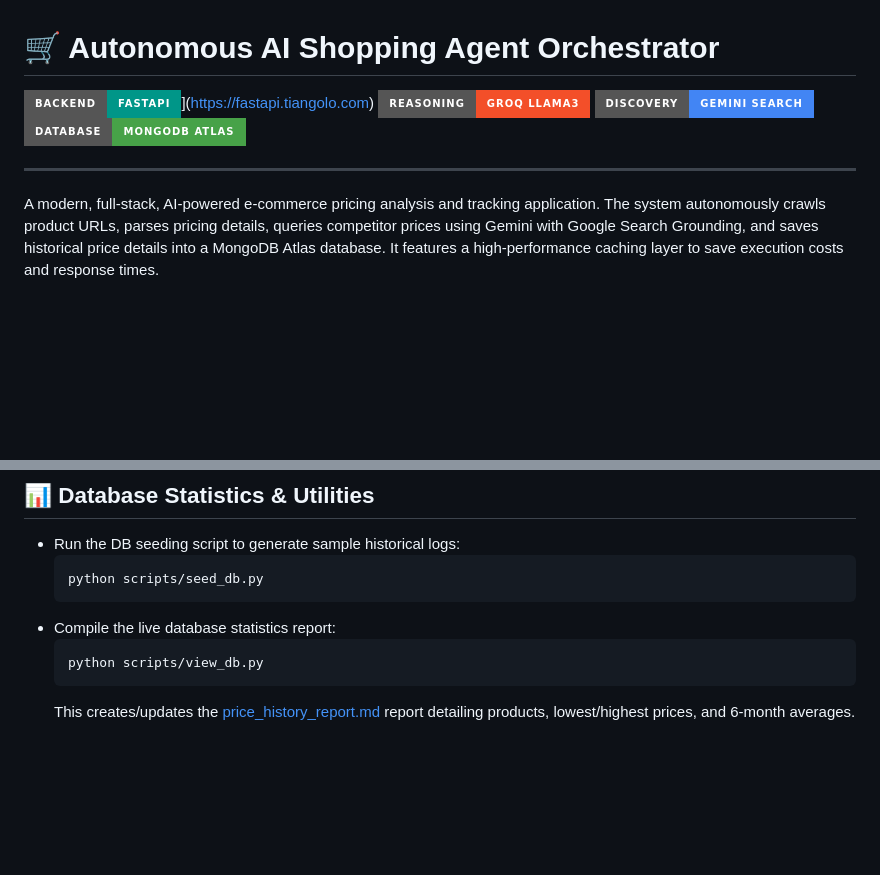
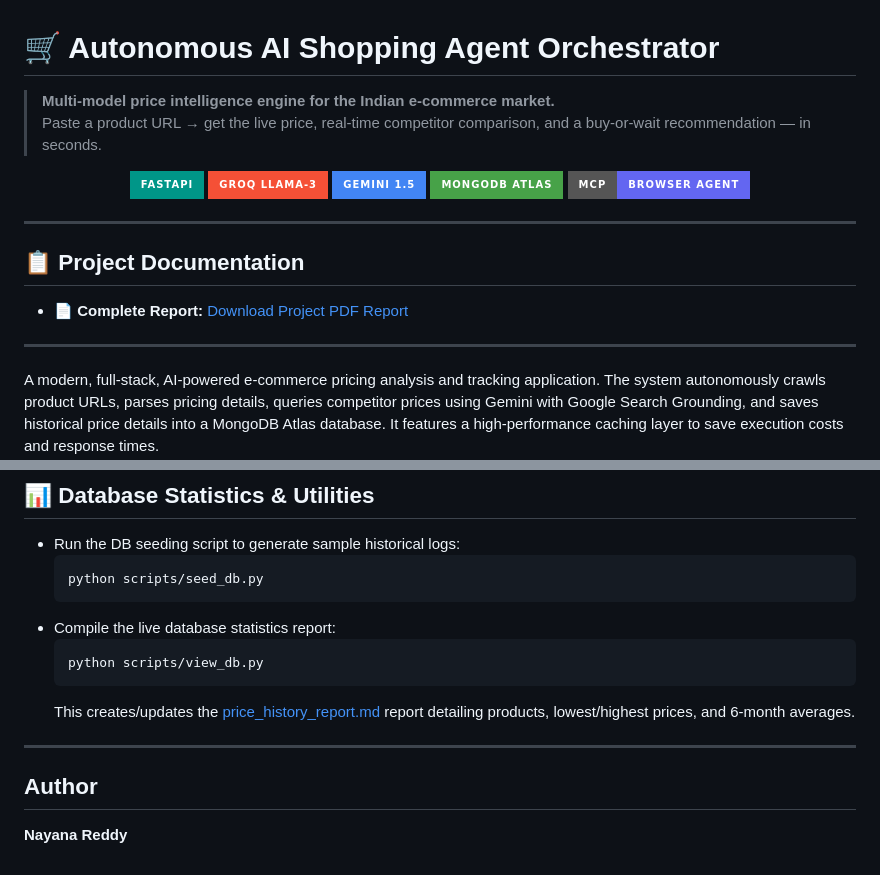
Before and after one commit to NayanaReddyK/AI_Shoppping_Agent, a Markdown page: README.md, 2 parts joined by grey strips. Drawn GitHub-style; badges without logos; blank space fills up the shorter version.

Commit message:
Enhance README with project details and author info
Updated project description and added author section.

````diff
--- a/README.md
+++ b/README.md
@@ -1,11 +1,20 @@
 # 🛒 Autonomous AI Shopping Agent Orchestrator
-![FastAPI Engine](https://img.shields.io/badge/Backend-FastAPI-009688?style=for-the-badge&logo=fastapi&logoColor=white)](https://fastapi.tiangolo.com)
-[![Groq LLaMA3](https://img.shields.io/badge/Reasoning-Groq_LLaMA3-f34f29?style=for-the-badge&logo=git&logoColor=white)](https://groq.com)
-[![Gemini Grounding](https://img.shields.io/badge/Discovery-Gemini_Search-4285F4?style=for-the-badge&logo=google&logoColor=white)](https://deepmind.google/technologies/gemini/)
-[![MongoDB Persistence](https://img.shields.io/badge/Database-MongoDB_Atlas-47A248?style=for-the-badge&logo=mongodb&logoColor=white)](https://www.mongodb.com/atlas)
+
+> **Multi-model price intelligence engine for the Indian e-commerce market.**
+> Paste a product URL → get the live price, real-time competitor comparison, and a buy-or-wait recommendation — in seconds.
+
+<p align="center">
+  <img src="https://img.shields.io/badge/FastAPI-009688?style=for-the-badge&logo=fastapi&logoColor=white"/>
+  <img src="https://img.shields.io/badge/Groq_LLaMA--3-F55036?style=for-the-badge&logo=meta&logoColor=white"/>
+  <img src="https://img.shields.io/badge/Gemini_1.5-4285F4?style=for-the-badge&logo=google&logoColor=white"/>
+  <img src="https://img.shields.io/badge/MongoDB_Atlas-47A248?style=for-the-badge&logo=mongodb&logoColor=white"/>
+  <img src="https://img.shields.io/badge/MCP-Browser_Agent-6366F1?style=for-the-badge"/>
+</p>
 
 ---
-
+## 📋 Project Documentation
+*   **📄 Complete Report:** [Download Project PDF Report](./docs/AI_Shopping_Agent_documentation.pdf)
+---
 A modern, full-stack, AI-powered e-commerce pricing analysis and tracking application. The system autonomously crawls product URLs, parses pricing details, queries competitor prices using Gemini with Google Search Grounding, and saves historical price details into a MongoDB Atlas database. It features a high-performance caching layer to save execution costs and response times.
 
 ---
@@ -129,3 +138,7 @@ Open your browser and navigate to:
   python scripts/view_db.py
   ```
   This creates/updates the [price_history_report.md](file:///c:/Users/Nayanareddy/OneDrive/Desktop/books/Project/debug/price_history_report.md) report detailing products, lowest/highest prices, and 6-month averages.
+---
+## Author
+
+**Nayana Reddy**
````
